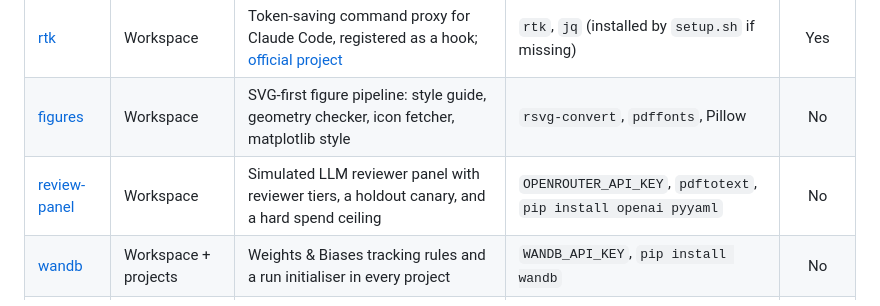
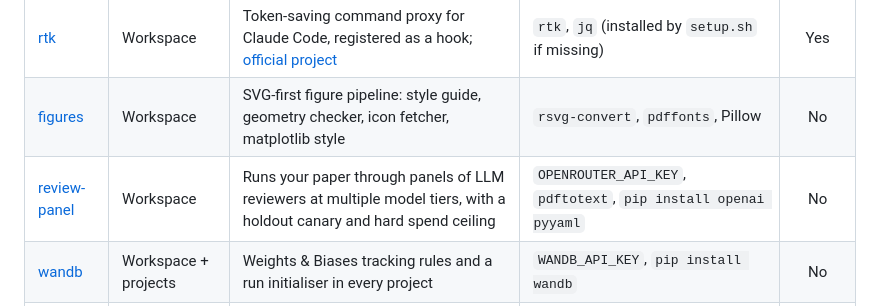
Before and after one commit to Vein05/rharness, a Markdown page: README.md, the part around the change. GitHub-like rendering.

Commit message:
README: reword the review-panel row
Claude-Session: https://claude.ai/code/session_01C7HYVR4WhZWBgXk8wVTDwF

```diff
--- a/README.md
+++ b/README.md
@@ -163,7 +163,7 @@ session on.
 |---|---|---|---|:---:|
 | [rtk](plugins/rtk/) | Workspace | Token-saving command proxy for Claude Code, registered as a hook; [official project](https://github.com/rtk-ai/rtk) | `rtk`, `jq` (installed by `setup.sh` if missing) | Yes |
 | [figures](plugins/figures/) | Workspace | SVG-first figure pipeline: style guide, geometry checker, icon fetcher, matplotlib style | `rsvg-convert`, `pdffonts`, Pillow | No |
-| [review-panel](plugins/review-panel/) | Workspace | Simulated LLM reviewer panel with reviewer tiers, a holdout canary, and a hard spend ceiling | `OPENROUTER_API_KEY`, `pdftotext`, `pip install openai pyyaml` | No |
+| [review-panel](plugins/review-panel/) | Workspace | Runs your paper through panels of LLM reviewers at multiple model tiers, with a holdout canary and hard spend ceiling | `OPENROUTER_API_KEY`, `pdftotext`, `pip install openai pyyaml` | No |
 | [wandb](plugins/wandb/) | Workspace + projects | Weights & Biases tracking rules and a run initialiser in every project | `WANDB_API_KEY`, `pip install wandb` | No |
 | [ideas](plugins/ideas/) | Workspace | Ranked ideas backlog with novelty-scan dates and a dead-cells list | nothing | No |
 
```
